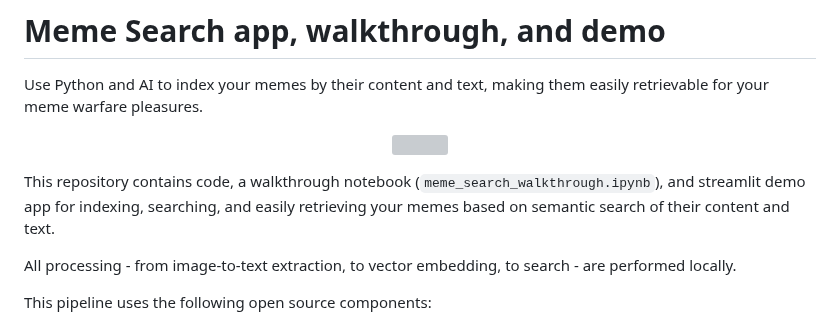
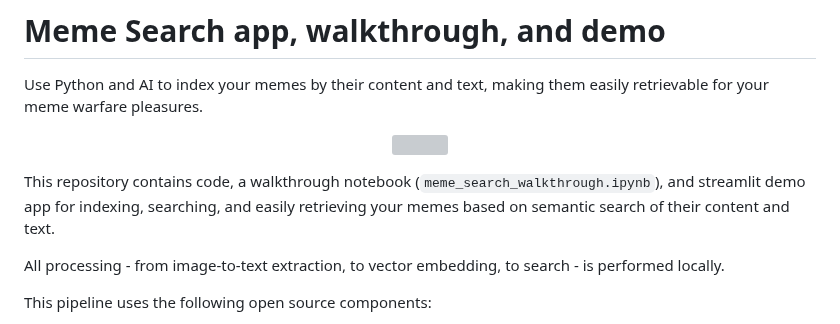
Before and after one commit to neonwatty/meme_search, a Markdown page: README.md, the part around the change. Rendered like a GitHub page; grey boxes are pictures that could not be loaded.

```diff
--- a/README.md
+++ b/README.md
@@ -10,7 +10,7 @@ Use Python and AI to index your memes by their content and text, making them eas
 
 This repository contains code, a walkthrough notebook (`meme_search_walkthrough.ipynb`), and streamlit demo app for indexing, searching, and easily retrieving your memes based on semantic search of their content and text.
 
-All processing - from image-to-text extraction, to vector embedding, to search - are performed locally.
+All processing - from image-to-text extraction, to vector embedding, to search - is performed locally.
 
 This pipeline uses the following open source components:
 
```
